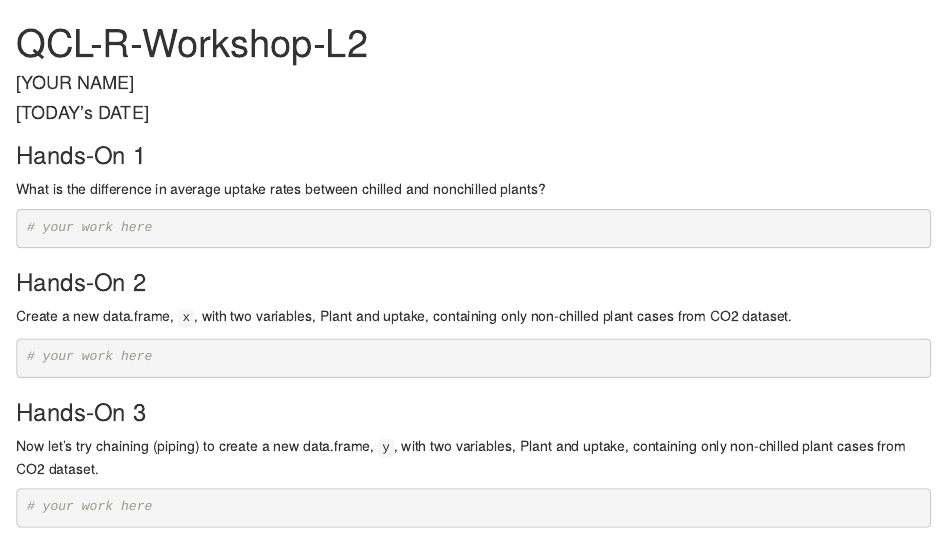
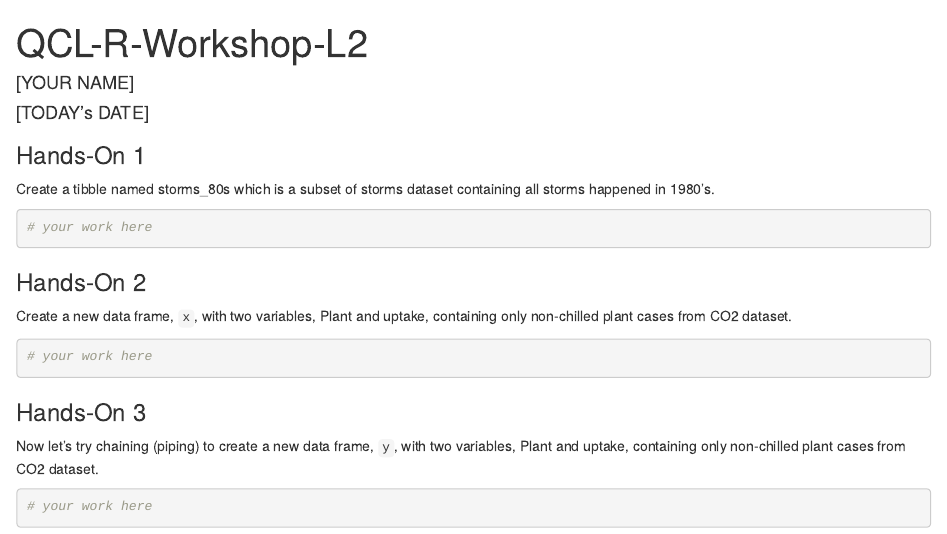
Before and after one commit to CMC-QCL/R-Data-Wrangling-L2-Workshop, an R Markdown document (QCL-R-Workshop-L2-Hands-On.Rmd): the page in a window 1100 px wide, from its top. Rendered offline with R 4.5, knitr and Pandoc, with nearby package versions.

Commit message:
Change Hands-on #1 using stomrs tibble

````diff
--- a/QCL-R-Workshop-L2-Hands-On.Rmd
+++ b/QCL-R-Workshop-L2-Hands-On.Rmd
@@ -10,19 +10,19 @@ knitr::opts_chunk$set(echo = TRUE)
 ```
 
 ### Hands-On 1
-What is the difference in average uptake rates between chilled and nonchilled plants?
+Create a tibble named storms_80s which is a subset of storms dataset containing all storms happened in 1980's.
 ```{r, eval=F}
 # your work here
 ```
 
 ### Hands-On 2
-Create a new data.frame, `x`, with two variables, Plant and uptake, containing only non-chilled plant cases from CO2 dataset.
+Create a new data frame, `x`, with two variables, Plant and uptake, containing only non-chilled plant cases from CO2 dataset.
 ```{r, eval=F}
 # your work here
 ```
 
 ### Hands-On 3
-Now let's try chaining (piping) to create a new data.frame, `y`, with two variables, Plant and uptake, containing only non-chilled plant cases from CO2 dataset.
+Now let's try chaining (piping) to create a new data frame, `y`, with two variables, Plant and uptake, containing only non-chilled plant cases from CO2 dataset.
 ```{r, eval=F}
 # your work here
 ```
````
